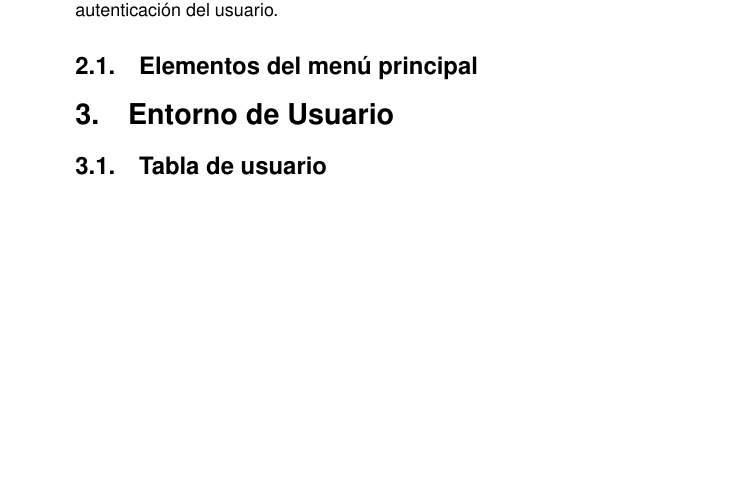
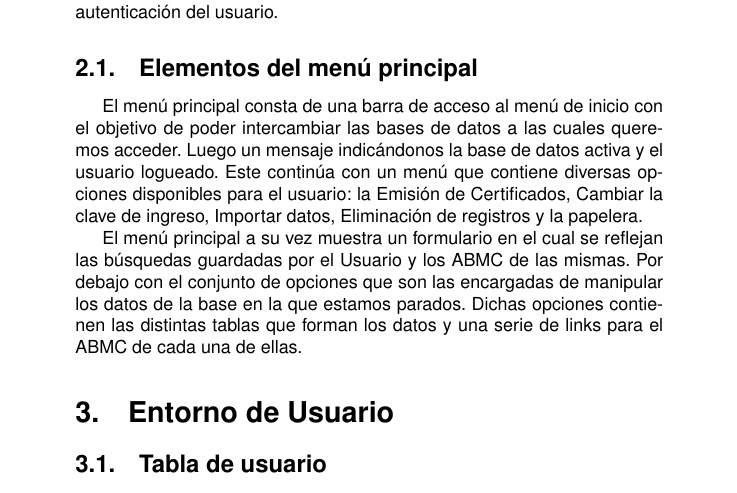
Before and after one commit to lr88/SistemaIDB, a LaTeX document (manualDelUsuarioIDB-v1.tex): part of page 4 of 6, cut so that both start at the same text, the shorter picture padded with empty space. Compiled offline with pdfLaTeX.

Commit message:
elementos del menu principal

```diff
--- a/manualDelUsuarioIDB-v1.tex
+++ b/manualDelUsuarioIDB-v1.tex
@@ -3,7 +3,7 @@
 \usepackage[english,spanish]{babel}%PAQUETE DICCIONARIO ESPAÑOL
 \usepackage{amssymb}%PAQUETES COMPLEMENTO PARA TIPOGRAFIA MATEMATICA
 \usepackage[pdftex]{graphicx}%PAQUETE PARA LA INCLUSION DE IMAGENES jpg, png Y pdf
-\usepackage{pdfpages}
+%\usepackage{pdfpages}
 \renewcommand{\rmdefault}{phv} % Arial
 \renewcommand{\sfdefault}{phv} % Arial
 \author{Instituto Dan Beninson}%AUTOR DEL DOCUMENTO
@@ -66,6 +66,16 @@ Para el primer grupo de opciones al querer ingresar nos solicita una autenticaci
 En el segundo grupo nos re-direcciona a un sub-menú referente al año el cual queremos gestionar y luego solicita la autenticación del usuario.
 
 \subsection{Elementos del menú principal}
+El menú principal consta de una barra de acceso al menú de inicio con el objetivo de poder intercambiar las bases de datos a las cuales queremos acceder.
+Luego un mensaje indicándonos la base de datos activa y el usuario logueado.
+Este continúa con un menú que contiene diversas opciones disponibles para el usuario: la Emisión de Certificados, Cambiar la clave de ingreso, Importar datos, Eliminación de registros y la papelera.
+
+El menú principal a su vez muestra un formulario en el cual se reflejan las búsquedas guardadas por el Usuario y los ABMC de las mismas.
+Por debajo con el conjunto de opciones que son las encargadas de manipular los datos de la base en la que estamos parados.
+Dichas opciones contienen las distintas tablas que forman los datos y una serie de links para el ABMC de cada una de ellas.
+
+
+
 \section{Entorno de Usuario}
 \subsection{Tabla de usuario}
 \subsection{Búsquedas particulares}
```
Also changed, not shown: manualDelUsuarioIDB-v1.pdf, 4 other files.
